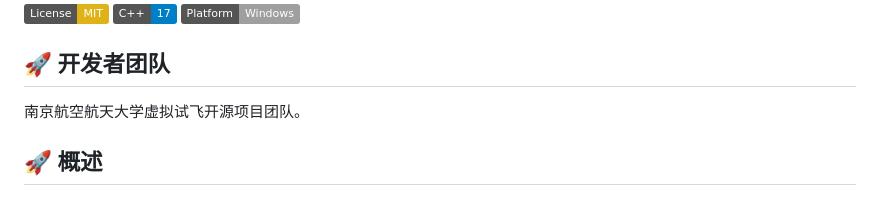
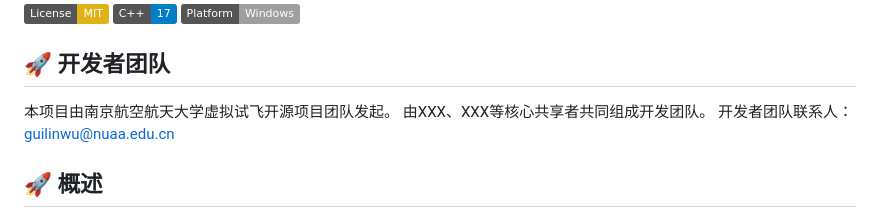
Before and after one commit to GuilinWuGit/VFT_SMF, a Markdown page: README.md, the part around the change. Rendered like a GitHub page; badges without logos.

Commit message:
进一步优化README.md文档
- 完善项目概述和特性描述
- 优化文档结构和导航
- 增强用户体验和可读性
- 更新项目状态信息

```diff
--- a/README.md
+++ b/README.md
@@ -5,7 +5,9 @@
 [![Platform](https://img.shields.io/badge/Platform-Windows-lightgrey.svg)](https://www.microsoft.com/windows)
 
 ## 🚀 开发者团队
-南京航空航天大学虚拟试飞开源项目团队。
+本项目由南京航空航天大学虚拟试飞开源项目团队发起。
+由XXX、XXX等核心共享者共同组成开发团队。
+开发者团队联系人：guilinwu@nuaa.edu.cn
 
 ## 🚀 概述
 
```
